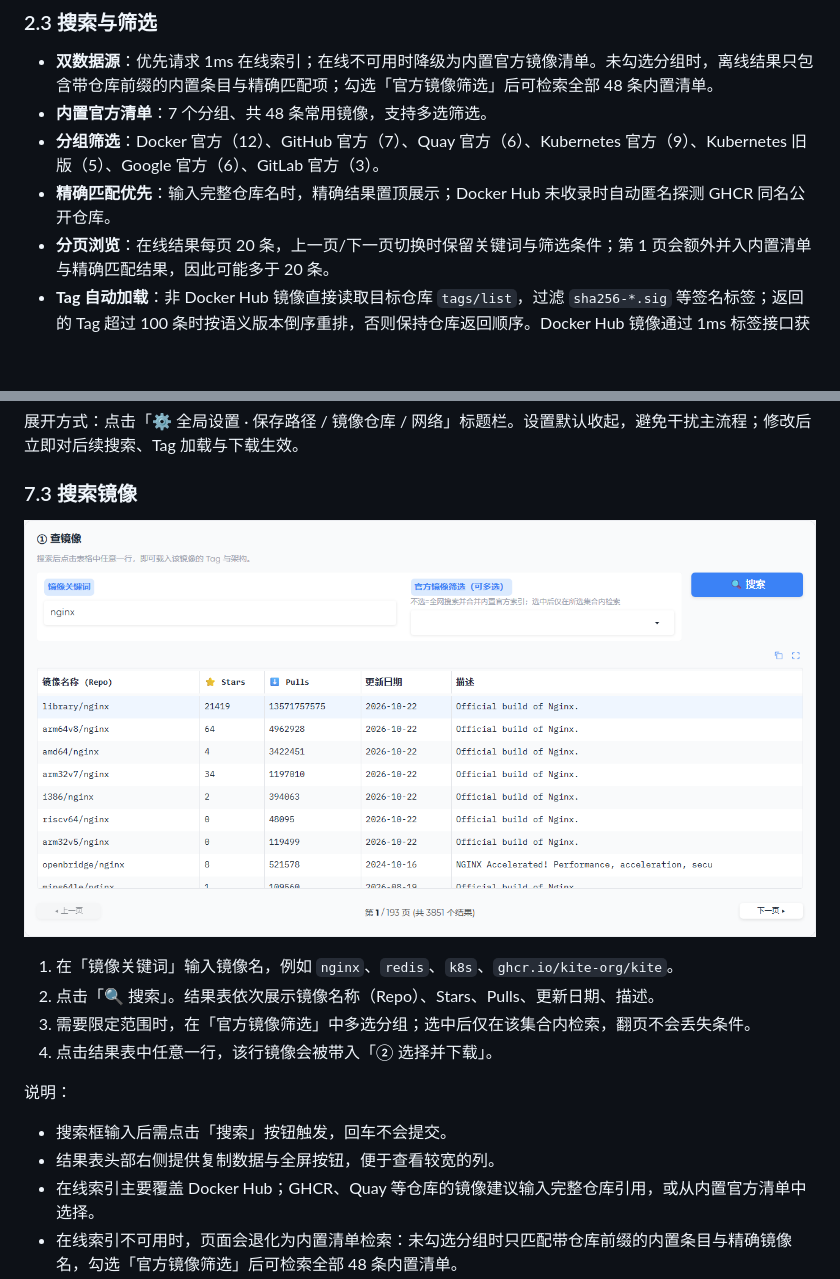
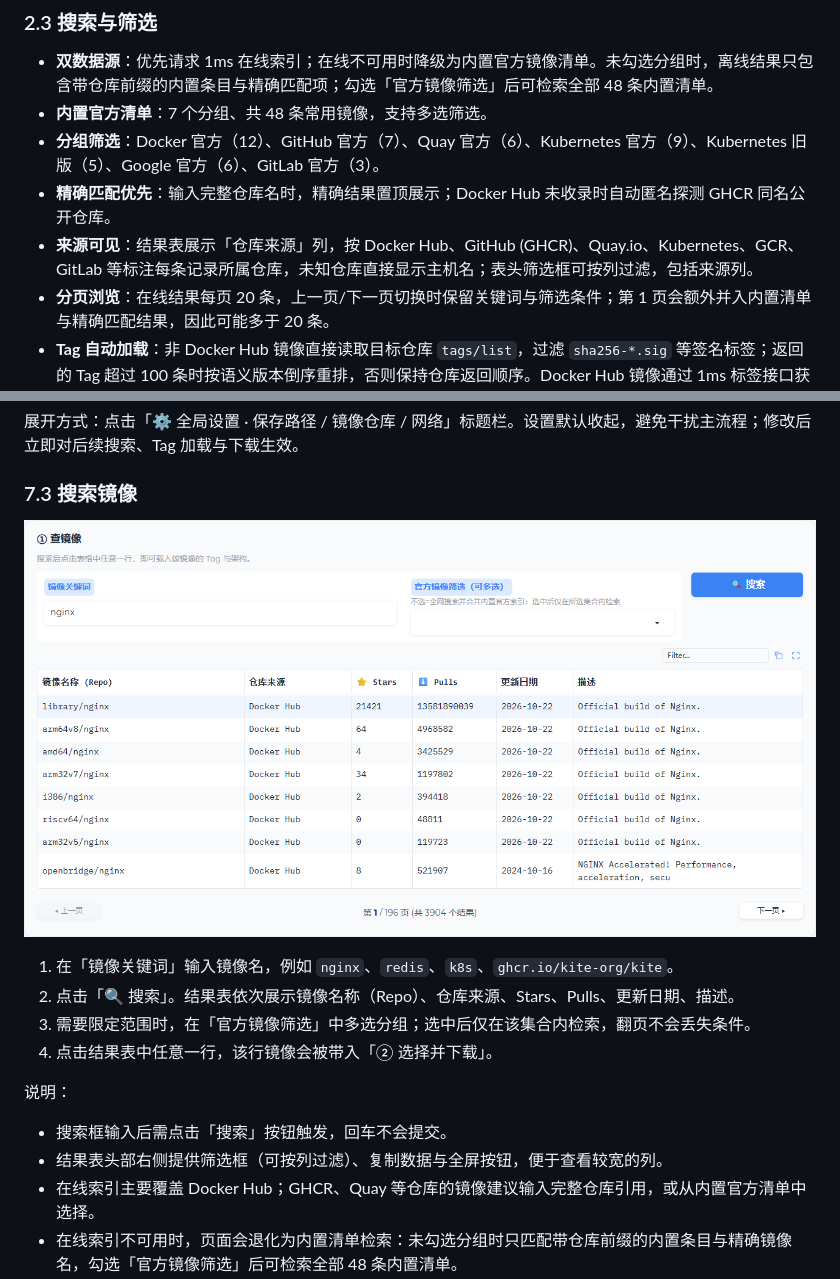
Before and after one commit to my18710728376-glitch/docker-pull-tar-main, a Markdown page: README.md, 2 parts joined by grey strips. GitHub-like rendering; pictures changed too: screenshots/03-search.png; blank space fills up the shorter version.

```diff
--- a/README.md
+++ b/README.md
@@ -112,6 +112,7 @@ Docker 镜像离线拉取器面向**内网、离线或无法直连镜像仓库**
 - **内置官方清单**：7 个分组、共 48 条常用镜像，支持多选筛选。
 - **分组筛选**：Docker 官方（12）、GitHub 官方（7）、Quay 官方（6）、Kubernetes 官方（9）、Kubernetes 旧版（5）、Google 官方（6）、GitLab 官方（3）。
 - **精确匹配优先**：输入完整仓库名时，精确结果置顶展示；Docker Hub 未收录时自动匿名探测 GHCR 同名公开仓库。
+- **来源可见**：结果表展示「仓库来源」列，按 Docker Hub、GitHub (GHCR)、Quay.io、Kubernetes、GCR、GitLab 等标注每条记录所属仓库，未知仓库直接显示主机名；表头筛选框可按列过滤，包括来源列。
 - **分页浏览**：在线结果每页 20 条，上一页/下一页切换时保留关键词与筛选条件；第 1 页会额外并入内置清单与精确匹配结果，因此可能多于 20 条。
 - **Tag 自动加载**：非 Docker Hub 镜像直接读取目标仓库 `tags/list`，过滤 `sha256-*.sig` 等签名标签；返回的 Tag 超过 100 条时按语义版本倒序重排，否则保持仓库返回顺序。Docker Hub 镜像通过 1ms 标签接口获取；异常时回退为 `latest`。
 
@@ -458,14 +459,14 @@ nohup python app.py > app.log 2>&1 &
 ![搜索结果](./screenshots/03-search.png)
 
 1. 在「镜像关键词」输入镜像名，例如 `nginx`、`redis`、`k8s`、`ghcr.io/kite-org/kite`。
-2. 点击「🔍 搜索」。结果表依次展示镜像名称（Repo）、Stars、Pulls、更新日期、描述。
+2. 点击「🔍 搜索」。结果表依次展示镜像名称（Repo）、仓库来源、Stars、Pulls、更新日期、描述。
 3. 需要限定范围时，在「官方镜像筛选」中多选分组；选中后仅在该集合内检索，翻页不会丢失条件。
 4. 点击结果表中任意一行，该行镜像会被带入「② 选择并下载」。
 
 说明：
 
 - 搜索框输入后需点击「搜索」按钮触发，回车不会提交。
-- 结果表头部右侧提供复制数据与全屏按钮，便于查看较宽的列。
+- 结果表头部右侧提供筛选框（可按列过滤）、复制数据与全屏按钮，便于查看较宽的列。
 - 在线索引主要覆盖 Docker Hub；GHCR、Quay 等仓库的镜像建议输入完整仓库引用，或从内置官方清单中选择。
 - 在线索引不可用时，页面会退化为内置清单检索：未勾选分组时只匹配带仓库前缀的内置条目与精确镜像名，勾选「官方镜像筛选」后可检索全部 48 条内置清单。
 - 输入完整仓库名（含 `/` 或已知仓库前缀）时会优先按精确匹配处理，并将结果置顶；Docker Hub 未收录时自动探测 GHCR 同名公开仓库。
```
Also changed, not shown: 2 other files.
